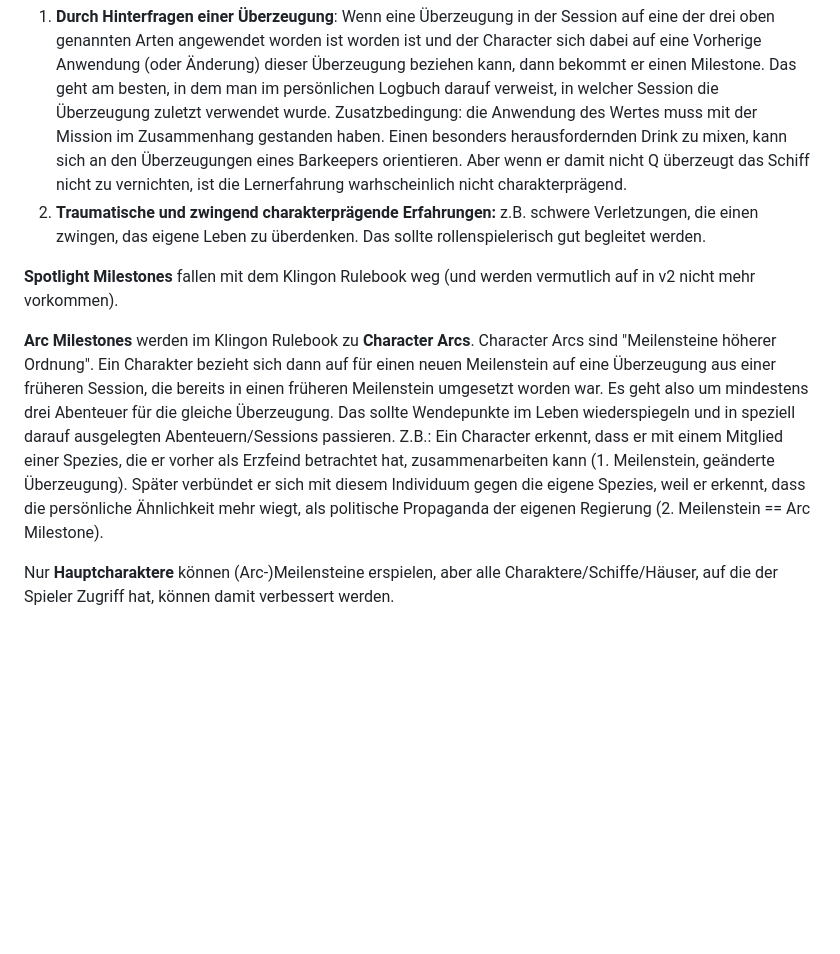
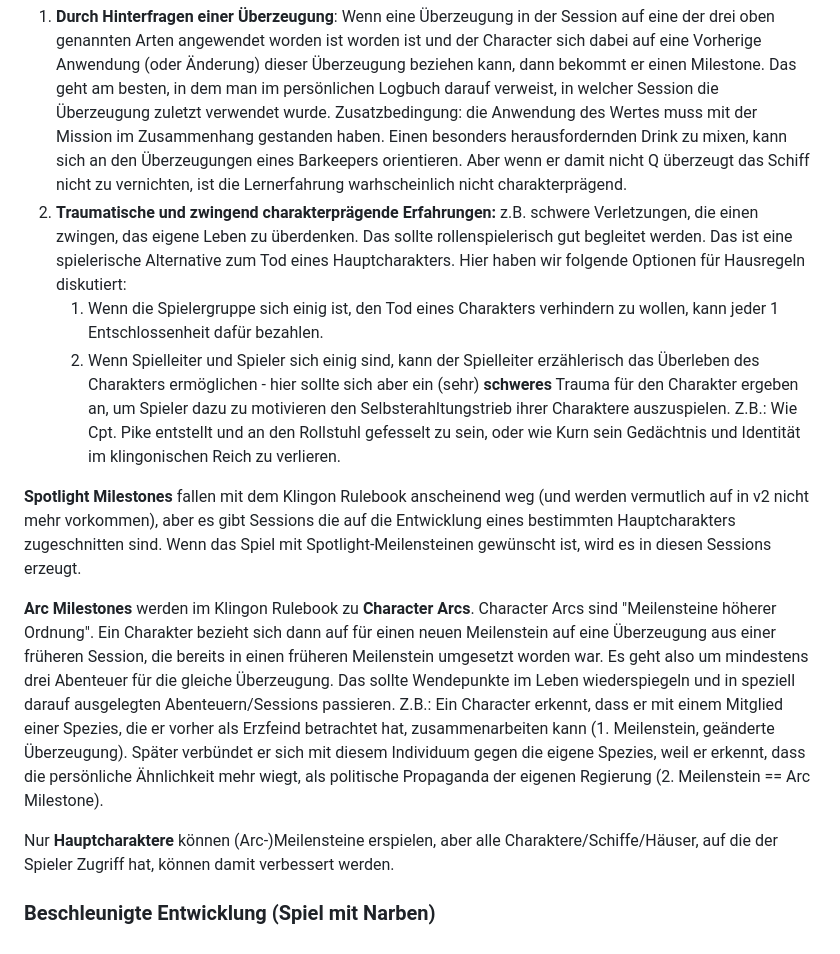
Before and after one commit to mer0mingian/mer0mingians-sta-notes, a Markdown page: content.md, the part around one of its changes. Drawn GitHub-style; blank space fills up the shorter version.

```diff
--- a/content.md
+++ b/content.md
@@ -34,10 +51,14 @@ Charakterverbesserungen in STA funktionieren entweder über Auszeichnungen, die
 Meilensteine können prinzipiell nur noch auf auf [zwei Weisen erhalten werden](https://www.reddit.com/r/startrekadventures/comments/16ty5fl/is_this_how_milestones_and_character_arcs_work/). Die Nutzung von Überzeugungen (s.o.), oder als traumatische Erfahrungen.
 
 1. **Durch Hinterfragen einer Überzeugung**: Wenn eine Überzeugung in der Session auf eine der drei oben genannten Arten angewendet worden ist worden ist und der Character sich dabei auf eine Vorherige Anwendung (oder Änderung) dieser Überzeugung beziehen kann, dann bekommt er einen Milestone. Das geht am besten, in dem man im persönlichen Logbuch darauf verweist, in welcher Session die Überzeugung zuletzt verwendet wurde. Zusatzbedingung: die Anwendung des Wertes muss mit der Mission im Zusammenhang gestanden haben. Einen besonders herausfordernden Drink zu mixen, kann sich an den Überzeugungen eines Barkeepers orientieren. Aber wenn er damit nicht Q überzeugt das Schiff nicht zu vernichten, ist die Lernerfahrung warhscheinlich nicht charakterprägend.
-2. **Traumatische und zwingend charakterprägende Erfahrungen:** z.B. schwere Verletzungen, die einen zwingen, das eigene Leben zu überdenken. Das sollte rollenspielerisch gut begleitet werden.
+2. **Traumatische und zwingend charakterprägende Erfahrungen:** z.B. schwere Verletzungen, die einen zwingen, das eigene Leben zu überdenken. Das sollte rollenspielerisch gut begleitet werden. Das ist eine spielerische Alternative zum Tod eines Hauptcharakters. Hier haben wir folgende Optionen für Hausregeln diskutiert:
+   1. Wenn die Spielergruppe sich einig ist, den Tod eines Charakters verhindern zu wollen, kann jeder 1 Entschlossenheit dafür bezahlen.
+   2. Wenn Spielleiter und Spieler sich einig sind, kann der Spielleiter erzählerisch das Überleben des Charakters ermöglichen - hier sollte sich aber ein (sehr) **schweres** Trauma für den Charakter ergeben an, um Spieler dazu zu motivieren den Selbsterahltungstrieb ihrer Charaktere auszuspielen. Z.B.: Wie Cpt. Pike entstellt und an den Rollstuhl gefesselt zu sein, oder wie Kurn sein Gedächtnis und Identität im klingonischen Reich zu verlieren.
 
-**Spotlight Milestones** fallen mit dem Klingon Rulebook weg (und werden vermutlich auf in v2 nicht mehr vorkommen).
+**Spotlight Milestones** fallen mit dem Klingon Rulebook anscheinend weg (und werden vermutlich auf in v2 nicht mehr vorkommen), aber es gibt Sessions die auf die Entwicklung eines bestimmten Hauptcharakters zugeschnitten sind. Wenn das Spiel mit Spotlight-Meilensteinen gewünscht ist, wird es in diesen Sessions erzeugt.
 
 **Arc Milestones** werden im Klingon Rulebook zu **Character Arcs**. Character Arcs sind "Meilensteine höherer Ordnung". Ein Charakter bezieht sich dann auf für einen neuen Meilenstein auf eine Überzeugung aus einer früheren Session, die bereits in einen früheren Meilenstein umgesetzt worden war. Es geht also um mindestens drei Abenteuer für die gleiche Überzeugung. Das sollte Wendepunkte im Leben wiederspiegeln und in speziell darauf ausgelegten Abenteuern/Sessions passieren. Z.B.: Ein Character erkennt, dass er mit einem Mitglied einer Spezies, die er vorher als Erzfeind betrachtet hat, zusammenarbeiten kann (1. Meilenstein, geänderte Überzeugung). Später verbündet er sich mit diesem Individuum gegen die eigene Spezies, weil er erkennt, dass die persönliche Ähnlichkeit mehr wiegt, als politische Propaganda der eigenen Regierung (2. Meilenstein == Arc Milestone).
 
 Nur **Hauptcharaktere** können (Arc-)Meilensteine erspielen, aber alle Charaktere/Schiffe/Häuser, auf die der Spieler Zugriff hat, können damit verbessert werden.
+
+### Beschleunigte Entwicklung (Spiel mit Narben)
```
Also changed, not shown: other parts of content.md (+21 -4 lines).
